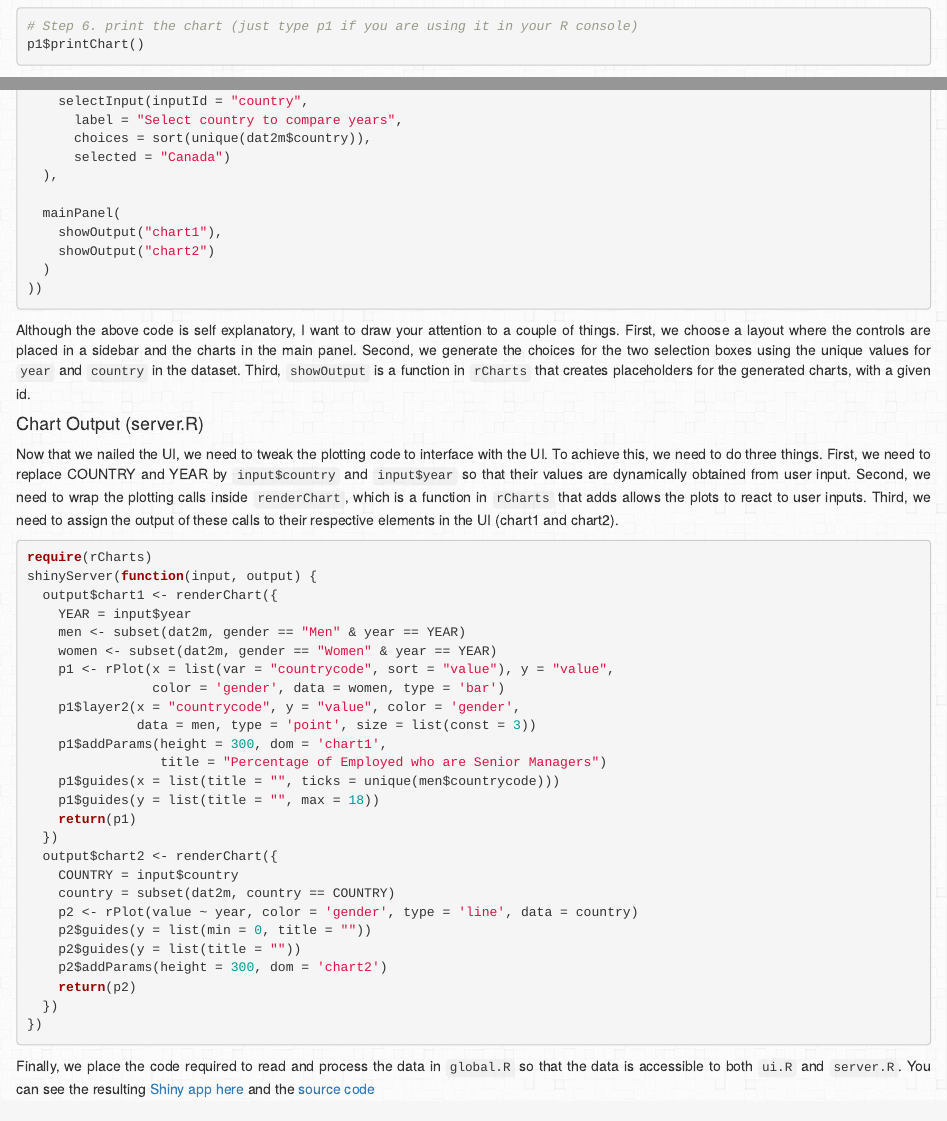
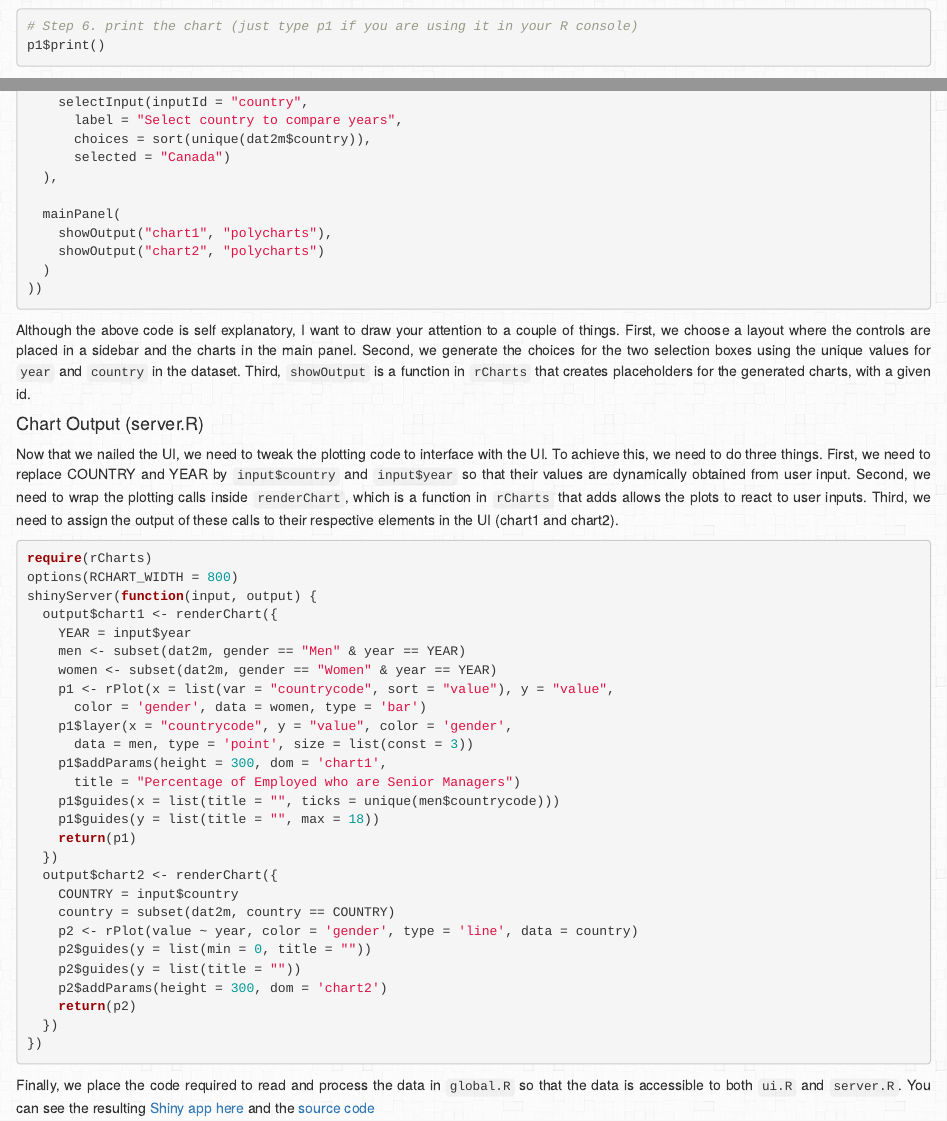
Before and after one commit to ramnathv/rChartsShiny, an R Markdown document (index.Rmd): the page in a window 1100 px wide, from 1660 px down before the commit and from 1680 px down after it, so that both start at the same text, and a second part further down, joined at a grey line. Rendered offline with R 4.5, knitr and Pandoc, with nearby package versions; some code elsewhere in the file could not run offline.

Commit message:
update app to be compatible with rCharts 0.2.4

````diff
--- a/index.Rmd
+++ b/index.Rmd
@@ -93,7 +99,7 @@ p1$addParams(width = 600, height = 300, dom = 'chart1',
   title = "Percentage of Employed who are Senior Managers")
 
 # Step 6. print the chart (just type p1 if you are using it in your R console)
-p1$printChart()
+p1$print()
 ```
 
 The first step is to create subsets of the data by gender for a specific year. We then proceed to initialize a bar plot for `women`. The function `rPlot` uses an interface very similar to the `lattice` package. The first argument specifies that the x variable is going to be `countrycode` and we want it sorted by `value`. The remaining arguments specify different aesthetics of the bar plot.
@@ -128,3 +134,4 @@ Now that we have created the charts for a given `COUNTRY` and `YEAR`, we can go
 
 Let us design the user interface first. Note that we need four components, two select boxes to allow the user to select the year and country, and two `div` tags to place the dynamically generated chart output.
 
+```{r ref.label = 'ui.R', eval = F}
@@ -142,14 +139,3 @@ shinyUI(pageWithSidebar(
-    selectInput(inputId = "country",
-      label = "Select country to compare years",
-      choices = sort(unique(dat2m$country)),
-      selected = "Canada")
-  ),
-
-  mainPanel(
-    showOutput("chart1"),
-    showOutput("chart2")
-  )
-))
 ```
 
 Although the above code is self explanatory, I want to draw your attention to a couple of things. First, we choose a layout where the controls are placed in a sidebar and the charts in the main panel. Second, we generate the choices for the two selection boxes using the unique values for `year` and `country` in the dataset. Third, `showOutput` is a function in `rCharts` that creates placeholders for the generated charts, with a given id.
@@ -158,33 +144,7 @@ Although the above code is self explanatory, I want to draw your attention to a
 
 Now that we nailed the UI, we need to tweak the plotting code to interface with the UI. To achieve this, we need to do three things. First, we need to replace COUNTRY and YEAR by `input$country` and `input$year` so that their values are dynamically obtained from user input. Second, we need to wrap the plotting calls inside `renderChart`, which is a function in `rCharts` that adds allows the plots to react to user inputs. Third, we need to assign the output of these calls to their respective elements in the UI (chart1 and chart2).
 
-```{r eval = F}
-require(rCharts)
-shinyServer(function(input, output) {
-  output$chart1 <- renderChart({
-    YEAR = input$year
-    men <- subset(dat2m, gender == "Men" & year == YEAR)
-    women <- subset(dat2m, gender == "Women" & year == YEAR)
-    p1 <- rPlot(x = list(var = "countrycode", sort = "value"), y = "value",
-                color = 'gender', data = women, type = 'bar')
-    p1$layer2(x = "countrycode", y = "value", color = 'gender',
-              data = men, type = 'point', size = list(const = 3))
-    p1$addParams(height = 300, dom = 'chart1',
-                 title = "Percentage of Employed who are Senior Managers")
-    p1$guides(x = list(title = "", ticks = unique(men$countrycode)))
-    p1$guides(y = list(title = "", max = 18))
-    return(p1)
-  })
-  output$chart2 <- renderChart({
-    COUNTRY = input$country
-    country = subset(dat2m, country == COUNTRY)
-    p2 <- rPlot(value ~ year, color = 'gender', type = 'line', data = country)
-    p2$guides(y = list(min = 0, title = ""))
-    p2$guides(y = list(title = ""))
-    p2$addParams(height = 300, dom = 'chart2')
-    return(p2)
-  })
-})
+```{r ref.label = 'server.R', eval = F}
 ```
 
 Finally, we place the code required to read and process the data in `global.R` so that the data is accessible to both `ui.R` and `server.R`. You can see the resulting [Shiny app here](http://glimmer.rstudio.com/ramnathv/rChartOECD) and the [source code](https://github.com/ramnathv/rChartsShiny/tree/gh-pages/rChartOECD)
--- a/rChartOECD/server.R
+++ b/rChartOECD/server.R
@@ -1,4 +1,6 @@
+## @knitr server.R
 require(rCharts)
+options(RCHART_WIDTH = 800)
 shinyServer(function(input, output) {
   output$chart1 <- renderChart({
     YEAR = input$year
````
Also changed, not shown: rChartOECD/ui.R (+3 -2 lines), index.html, index.md, index.Rmd (18 more changed lines).
